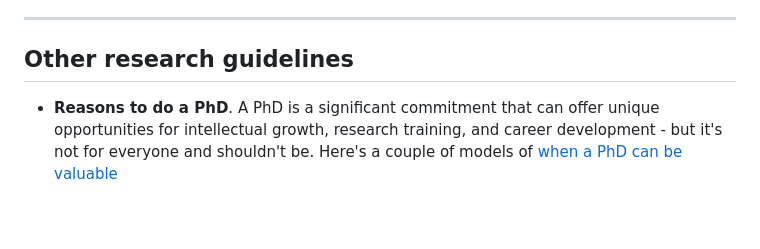
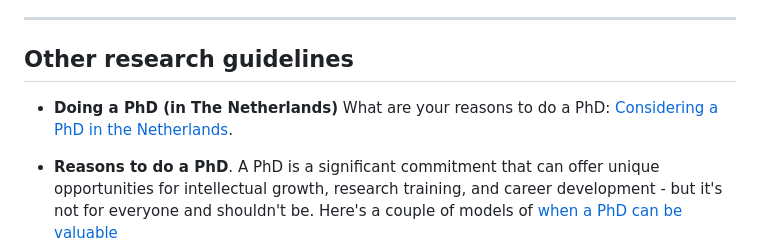
Before and after one commit to jvgemert/jvgemert.github.io, a Markdown page: _pages/guidelines.md, the part around the change. Rendered like a GitHub page; blank space fills up the shorter version.

Commit message:
phd in nl

```diff
--- a/_pages/guidelines.md
+++ b/_pages/guidelines.md
@@ -47,7 +47,7 @@ A PhD trajectory has yearly evaluation meetings for reflection. To give some str
 
 <p/>
 
-
+*  **Doing a PhD (in The Netherlands)** What are your reasons to do a PhD: [Considering a PhD in the Netherlands](https://riannedeheide.github.io/phd-netherlands.html).
 
 *   **Reasons to do a PhD**. A PhD is a significant commitment that can offer unique opportunities for intellectual growth, research training, and career development - but it's not for everyone and shouldn't be. Here's a couple of models of [when a PhD can be valuable](https://www.eugenevinitsky.com/posts/reasons-to-do-a-phd/)
 
```
